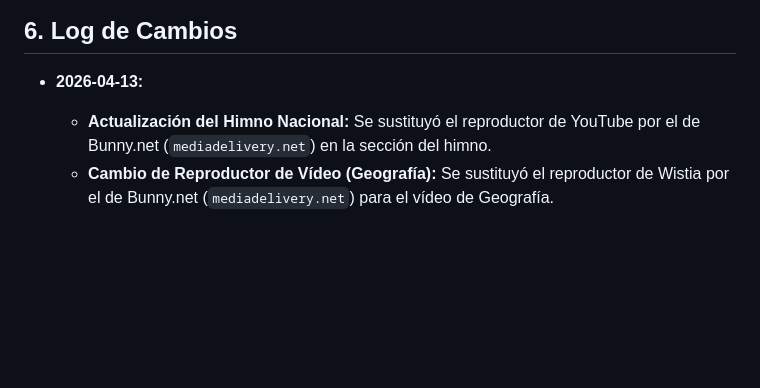
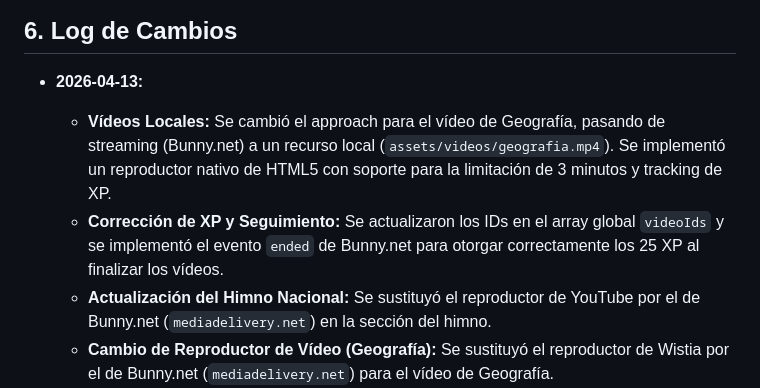
Before and after one commit to navastur/naturalizacion-panama-app, a Markdown page: CONTEXTO_PROYECTO.md, the part around the change. GitHub-like rendering; blank space fills up the shorter version.

Commit message:
Ensure Política 2 is local and update tracking

```diff
--- a/CONTEXTO_PROYECTO.md
+++ b/CONTEXTO_PROYECTO.md
@@ -61,6 +61,8 @@ Crear una aplicación web para ayudar a los usuarios a prepararse para el examen
 ## 6. Log de Cambios
 
 *   **2026-04-13:**
+    *   **Vídeos Locales:** Se cambió el approach para el vídeo de Geografía, pasando de streaming (Bunny.net) a un recurso local (`assets/videos/geografia.mp4`). Se implementó un reproductor nativo de HTML5 con soporte para la limitación de 3 minutos y tracking de XP.
+    *   **Corrección de XP y Seguimiento:** Se actualizaron los IDs en el array global `videoIds` y se implementó el evento `ended` de Bunny.net para otorgar correctamente los 25 XP al finalizar los vídeos.
     *   **Actualización del Himno Nacional:** Se sustituyó el reproductor de YouTube por el de Bunny.net (`mediadelivery.net`) en la sección del himno.
     *   **Cambio de Reproductor de Vídeo (Geografía):** Se sustituyó el reproductor de Wistia por el de Bunny.net (`mediadelivery.net`) para el vídeo de Geografía.
     *   **Eliminación de Plyr:** Se removieron todas las referencias y la carga de la librería Plyr.io de `index.html`.
```
